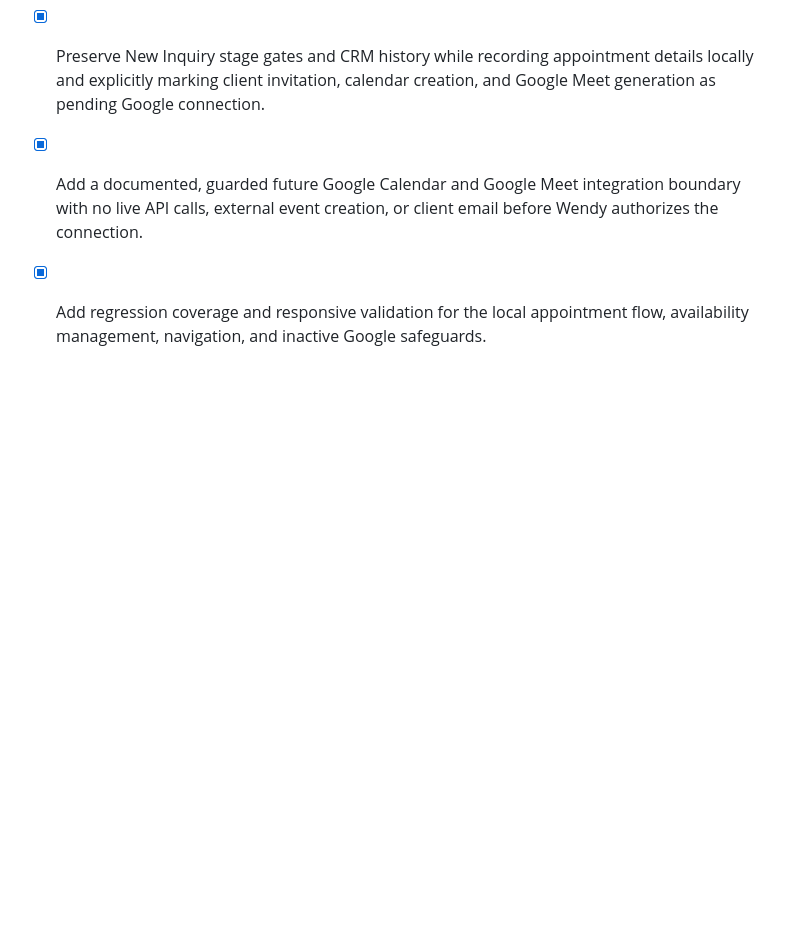
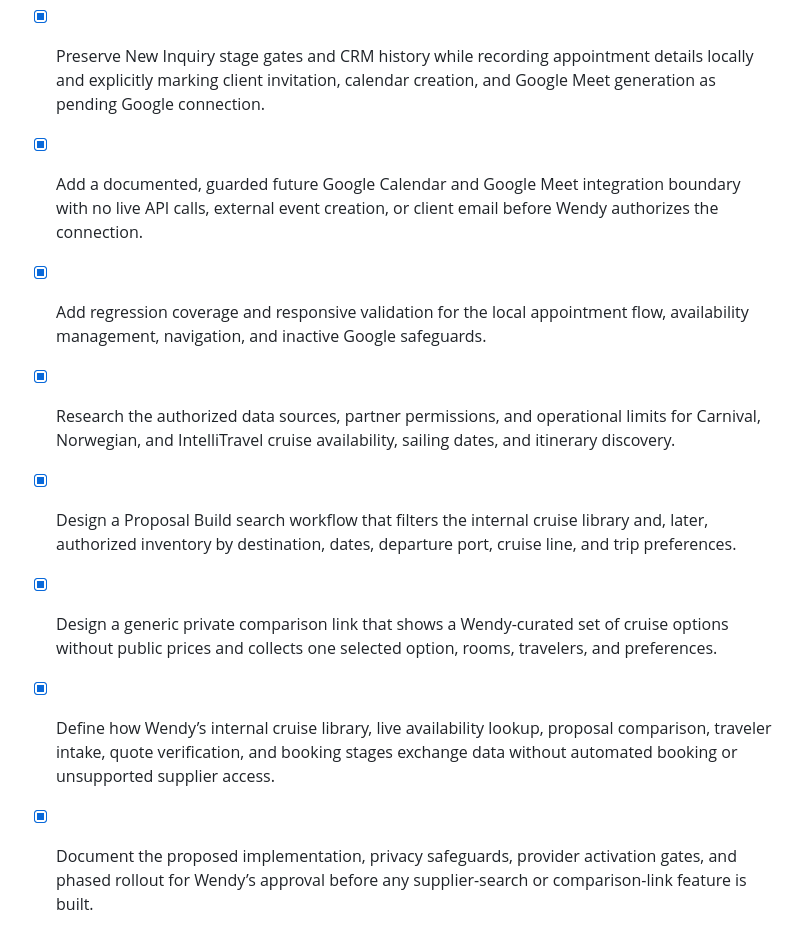
Before and after one commit to junaidomni/the-wendy-collective, a Markdown page: todo.md, the part around the change. Rendered like a GitHub page; blank space fills up the shorter version.

```diff
--- a/todo.md
+++ b/todo.md
@@ -265,3 +265,8 @@
 - [x] Preserve New Inquiry stage gates and CRM history while recording appointment details locally and explicitly marking client invitation, calendar creation, and Google Meet generation as pending Google connection.
 - [x] Add a documented, guarded future Google Calendar and Google Meet integration boundary with no live API calls, external event creation, or client email before Wendy authorizes the connection.
 - [x] Add regression coverage and responsive validation for the local appointment flow, availability management, navigation, and inactive Google safeguards.
+- [x] Research the authorized data sources, partner permissions, and operational limits for Carnival, Norwegian, and IntelliTravel cruise availability, sailing dates, and itinerary discovery.
+- [x] Design a Proposal Build search workflow that filters the internal cruise library and, later, authorized inventory by destination, dates, departure port, cruise line, and trip preferences.
+- [x] Design a generic private comparison link that shows a Wendy-curated set of cruise options without public prices and collects one selected option, rooms, travelers, and preferences.
+- [x] Define how Wendy’s internal cruise library, live availability lookup, proposal comparison, traveler intake, quote verification, and booking stages exchange data without automated booking or unsupported supplier access.
+- [x] Document the proposed implementation, privacy safeguards, provider activation gates, and phased rollout for Wendy’s approval before any supplier-search or comparison-link feature is built.
```
Also changed, not shown: cruise-inventory-access-research.md (added, +23 -0 lines), multi-cruise-proposal-build-plan.md (added, +148 -0 lines).
